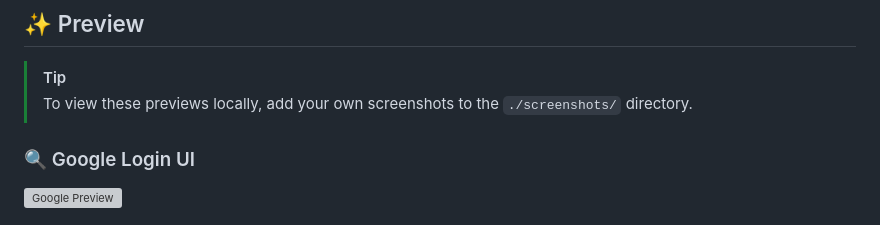
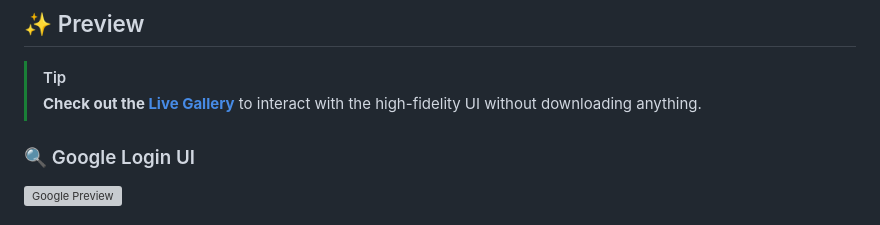
Before and after one commit to geevarghesekthomas84-sys/Flipper-HighFi-Login-Portals, a Markdown page: README.md, the part around one of its changes. Drawn GitHub-style; grey boxes are pictures that could not be loaded.

```diff
--- a/README.md
+++ b/README.md
@@ -11,7 +19,7 @@ A comprehensive collection of high-fidelity frontend replica portals for securit
 ## ✨ Preview
 
 > [!TIP]
-> To view these previews locally, add your own screenshots to the `./screenshots/` directory.
+> **Check out the [Live Gallery](https://geevarghesekthomas84-sys.github.io/Flipper-HighFi-Login-Portals/)** to interact with the high-fidelity UI without downloading anything.
 
 ### 🔍 Google Login UI
 <img src="https://github.com/user-attachments/assets/bd21024e-658e-40c6-971e-e1348bb5e647" alt="Google Preview" width="100%" />
```
Also changed, not shown: other parts of README.md (+10 -2 lines).
